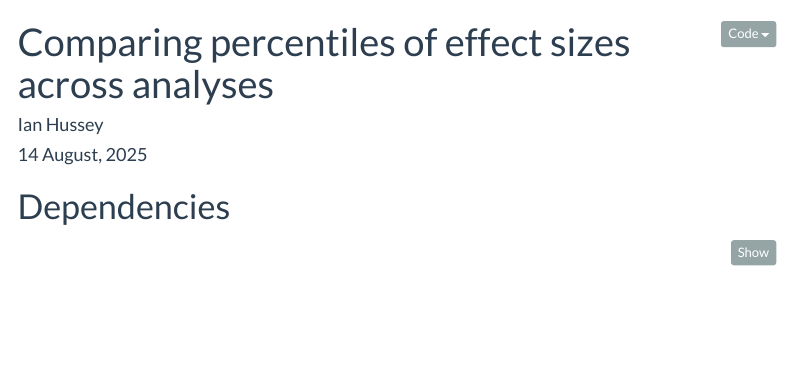
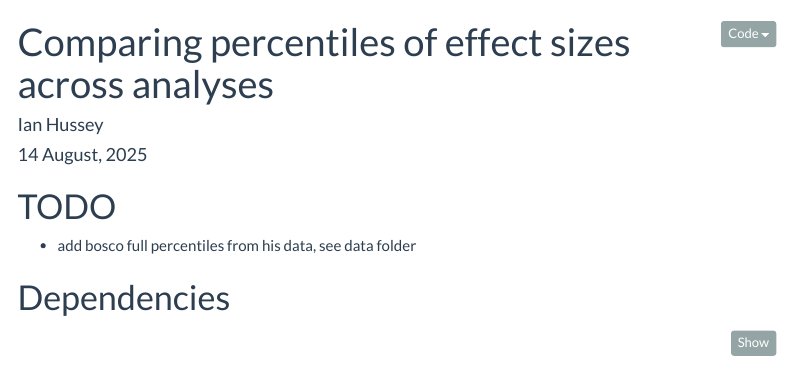
Before and after one commit to ianhussey/effect-size-distributions-and-extreme-examples, an R Markdown document (code/analysis_comparative.Rmd): the page in a window 1100 px wide, from its top. Rendered offline with R 4.5, knitr and Pandoc, with nearby package versions; some code elsewhere in the file could not run offline; menus at the side of the page are left out.

Commit message:
Update analysis_comparative.Rmd

````diff
--- a/code/analysis_comparative.Rmd
+++ b/code/analysis_comparative.Rmd
@@ -10,6 +10,10 @@ output:
     toc: yes
     toc_float: yes
 ---
+
+# TODO
+
+- add bosco full percentiles from his data, see data folder
 
 ```{r setup, include=FALSE}
 
````
